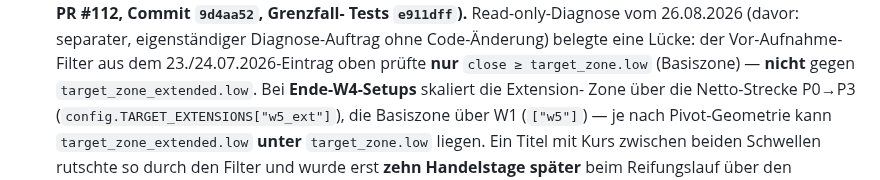
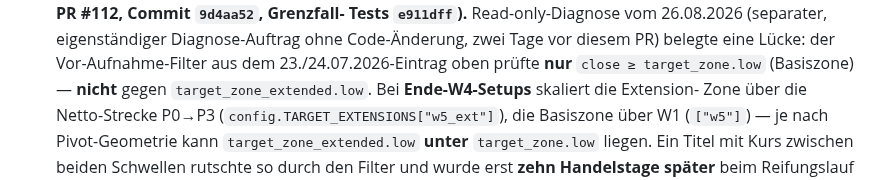
Before and after one commit to easywebb911/Elliott-Report, a Markdown page: docs/validation_registry.md, the part around one of its changes. Rendered like a GitHub page.

Commit message:
docs(registry): Guardian-Nit -- Eintragsdatum auf tatsaechliches Commit-Datum korrigiert
Ueberschrift datierte auf den Diagnose-Tag (26.08.) statt den tatsaechlichen
Commit-/PR-Tag (28.08.) -- weicht von der bisherigen Praxis der Datei ab
(Eintraege datieren nach Commit-/Merge-Tag, nicht nach einem vorgelagerten
Diagnose-Zeitpunkt) und haette bei einer spaeteren Auswertung des
Datums-Ankers zu einer falschen Grenze fuehren koennen. Text nennt die
Diagnose vom 26.08. weiterhin korrekt als das, was sie ist.

```diff
--- a/docs/validation_registry.md
+++ b/docs/validation_registry.md
@@ -1354,6 +1354,7 @@ vor n ≥ 100) gilt unverändert.
   Extension-Zone (Populations-Änderung, PR #112, Commit `9d4aa52`, Grenzfall-
-  Tests `e911dff`).** Read-only-Diagnose vom 26.08.2026 (davor: separater,
-  eigenständiger Diagnose-Auftrag ohne Code-Änderung) belegte eine Lücke: der
+  Tests `e911dff`).** Read-only-Diagnose vom 26.08.2026 (separater,
+  eigenständiger Diagnose-Auftrag ohne Code-Änderung, zwei Tage vor diesem
+  PR) belegte eine Lücke: der
   Vor-Aufnahme-Filter aus dem 23./24.07.2026-Eintrag oben prüfte **nur**
   `close ≥ target_zone.low` (Basiszone) — **nicht** gegen
   `target_zone_extended.low`. Bei **Ende-W4-Setups** skaliert die Extension-
```
Also changed, not shown: other parts of docs/validation_registry.md (+1 -1 lines).
